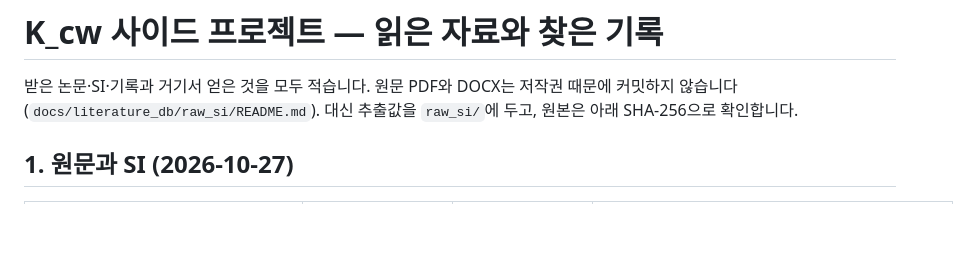
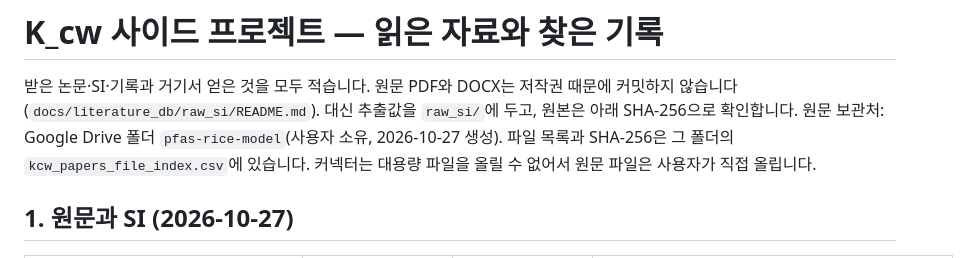
Before and after one commit to ccy5123/pfas-rice-model, a Markdown page: docs/kcw_side_project/READING_LOG_KR.md, the part around the change. Rendered like a GitHub page; blank space fills up the shorter version.

Commit message:
Reading log: note the Drive folder holding the original files
Co-Authored-By: Claude Opus 5.5 <noreply@anthropic.com>
Claude-Session: https://claude.ai/code/session_01SMSRqzBd9ReU4cNJwweV4j

```diff
--- a/docs/kcw_side_project/READING_LOG_KR.md
+++ b/docs/kcw_side_project/READING_LOG_KR.md
@@ -2,6 +2,8 @@
 
 받은 논문·SI·기록과 거기서 얻은 것을 모두 적습니다. 원문 PDF와 DOCX는 저작권 때문에 커밋하지 않습니다
 (`docs/literature_db/raw_si/README.md`). 대신 추출값을 `raw_si/`에 두고, 원본은 아래 SHA-256으로 확인합니다.
+원문 보관처: Google Drive 폴더 `pfas-rice-model`(사용자 소유, 2026-10-27 생성). 파일 목록과 SHA-256은 그 폴더의
+`kcw_papers_file_index.csv`에 있습니다. 커넥터는 대용량 파일을 올릴 수 없어서 원문 파일은 사용자가 직접 올립니다.
 
 ## 1. 원문과 SI (2026-10-27)
 
```
